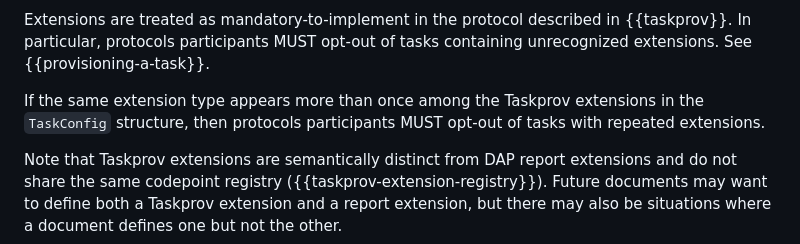
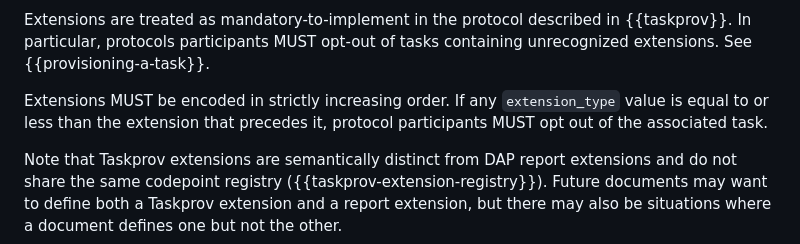
Before and after one commit to ietf-wg-ppm/draft-ietf-ppm-dap-taskprov, a Markdown page: draft-ietf-ppm-dap-taskprov.md, the part around the change. GitHub-like rendering.

Commit message:
Sort extensions
I wrote text for the collection job extension that I thought you might
prefer.  This is in some ways simpler than what was here previously.
Easier to implement, anyway.

Closes #123.

```diff
--- a/draft-ietf-ppm-dap-taskprov.md
+++ b/draft-ietf-ppm-dap-taskprov.md
@@ -413,9 +413,9 @@ Extensions are treated as mandatory-to-implement in the protocol described in
 {{taskprov}}. In particular, protocols participants MUST opt-out of tasks
 containing unrecognized extensions. See {{provisioning-a-task}}.
 
-If the same extension type appears more than once among the Taskprov extensions
-in the `TaskConfig` structure, then protocols participants MUST opt-out of tasks
-with repeated extensions.
+Extensions MUST be encoded in strictly increasing order.
+If any `extension_type` value is equal to or less than the extension that precedes it,
+protocol participants MUST opt out of the associated task.
 
 Note that Taskprov extensions are semantically distinct from DAP report
 extensions and do not share the same codepoint registry
```
